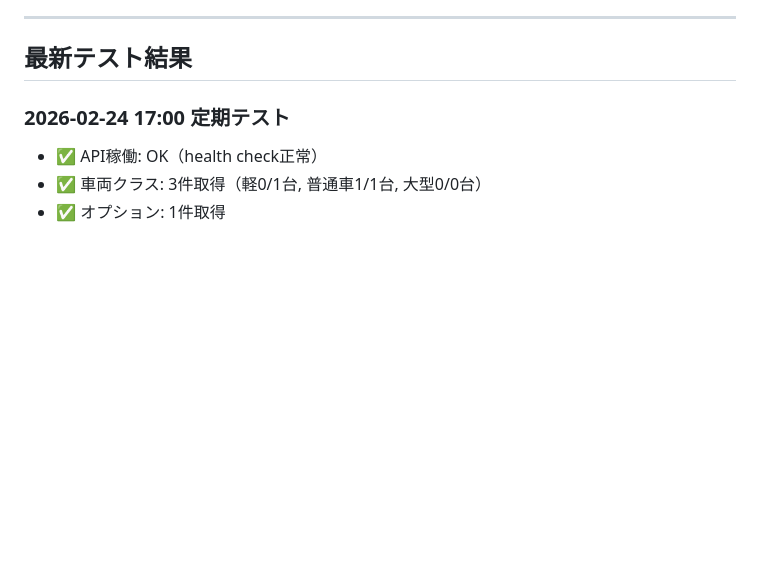
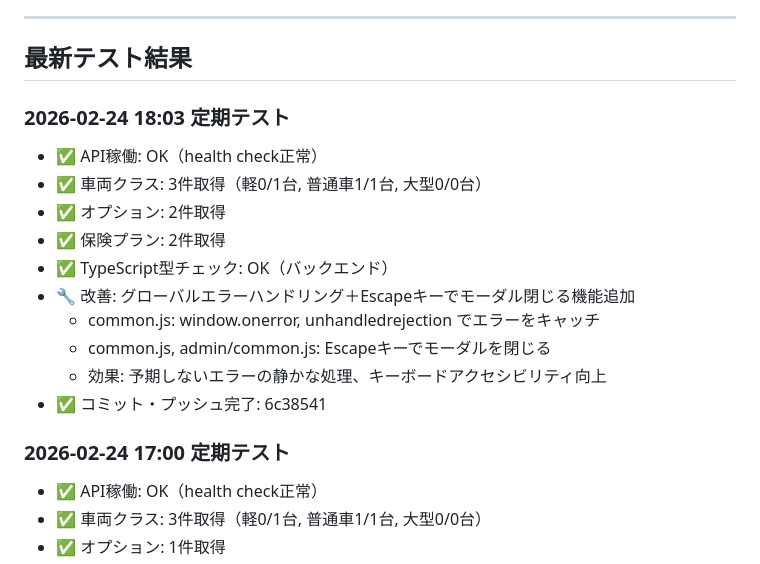
Before and after one commit to chitose-dev/rent, a Markdown page: DEV_PLAN.md, the part around the change. GitHub-like rendering; blank space fills up the shorter version.

Commit message:
docs: 2026-02-24 18:03 定期テスト結果追記

```diff
--- a/DEV_PLAN.md
+++ b/DEV_PLAN.md
@@ -111,6 +111,18 @@
 ---
 
 ## 最新テスト結果
+
+### 2026-02-24 18:03 定期テスト
+- ✅ API稼働: OK（health check正常）
+- ✅ 車両クラス: 3件取得（軽0/1台, 普通車1/1台, 大型0/0台）
+- ✅ オプション: 2件取得
+- ✅ 保険プラン: 2件取得
+- ✅ TypeScript型チェック: OK（バックエンド）
+- 🔧 改善: グローバルエラーハンドリング＋Escapeキーでモーダル閉じる機能追加
+  - common.js: window.onerror, unhandledrejection でエラーをキャッチ
+  - common.js, admin/common.js: Escapeキーでモーダルを閉じる
+  - 効果: 予期しないエラーの静かな処理、キーボードアクセシビリティ向上
+- ✅ コミット・プッシュ完了: 6c38541
 
 ### 2026-02-24 17:00 定期テスト
 - ✅ API稼働: OK（health check正常）
```
